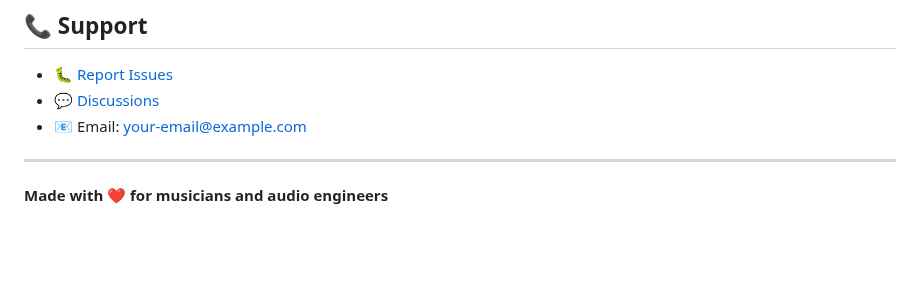
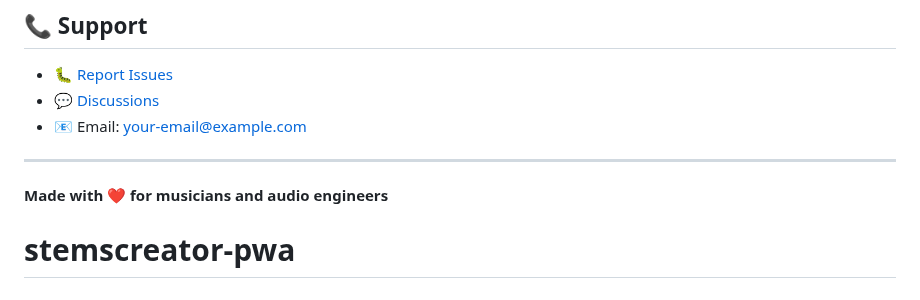
Before and after one commit to pscmesquita/stemscreator-pwa, a Markdown page: README.md, the part around the change. Rendered like a GitHub page; blank space fills up the shorter version.

```diff
--- a/README.md
+++ b/README.md
@@ -144,3 +144,4 @@ MIT License - feel free to use for personal and commercial projects.
 ---
 
 **Made with ❤️ for musicians and audio engineers**
+# stemscreator-pwa
```
